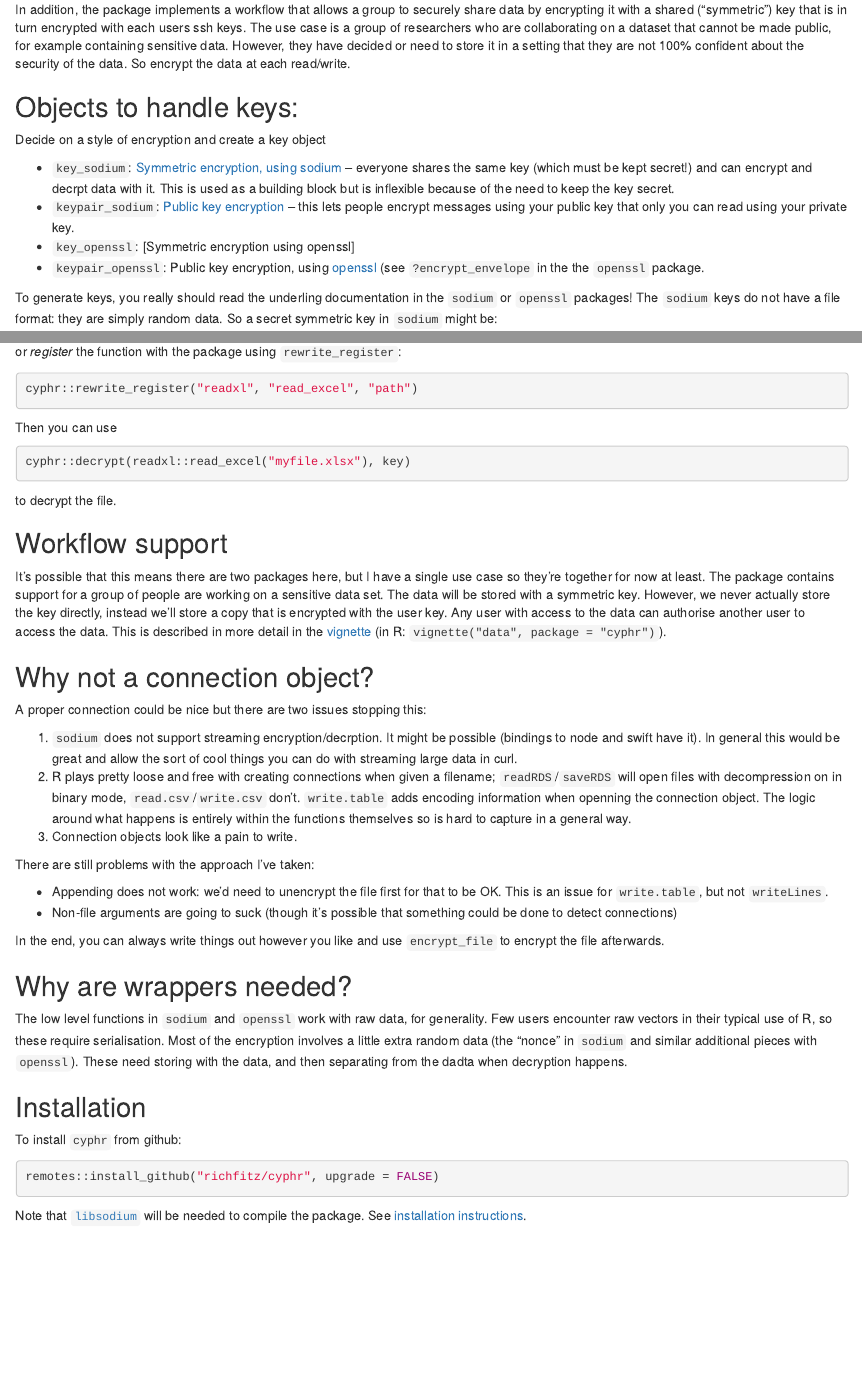
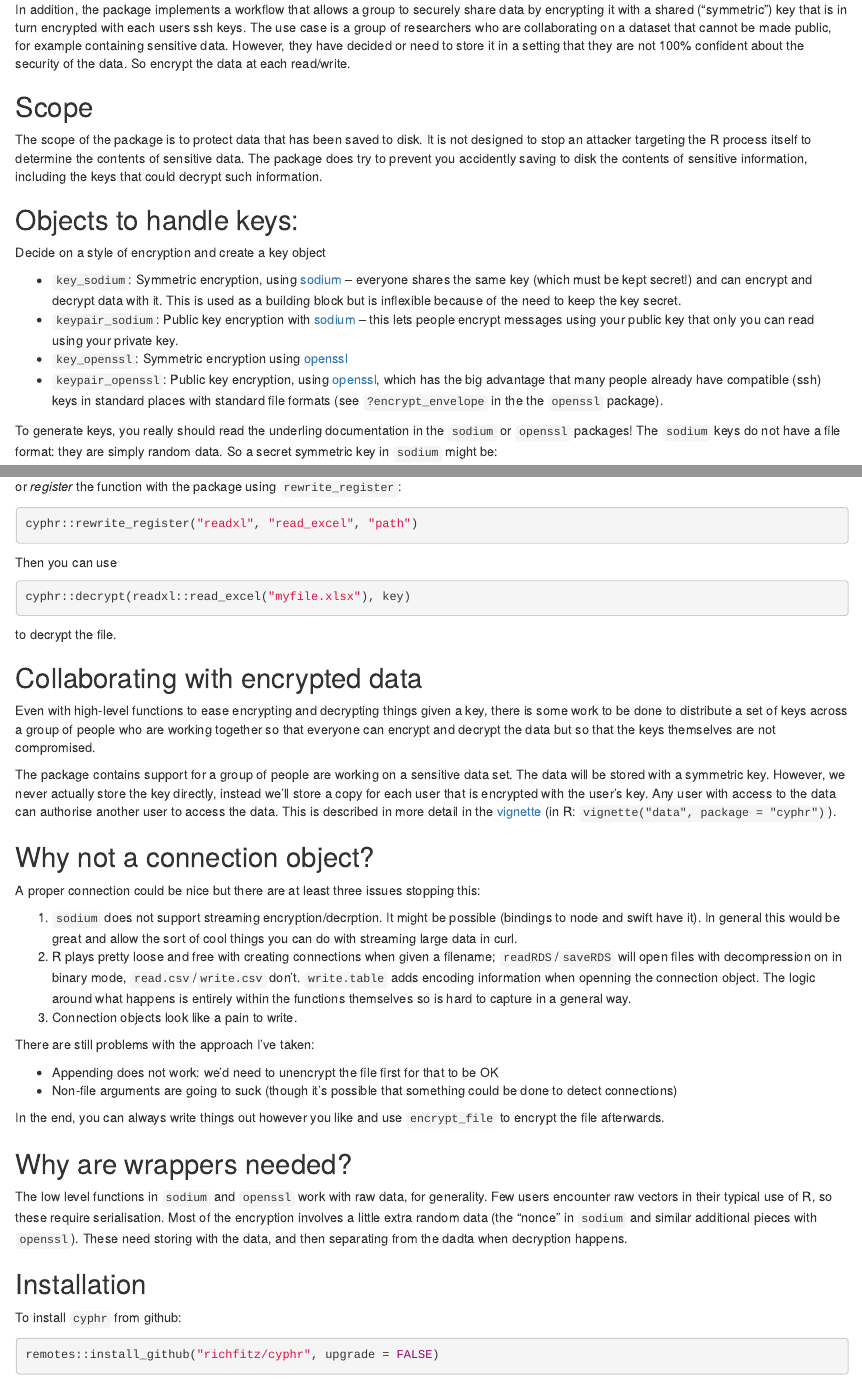
Before and after one commit to ropensci/cyphr, an R Markdown document (README.Rmd): the page in a window 1100 px wide, from 480 px down, and a second part further down, joined at a grey line. Rendered offline with R 4.5, knitr and Pandoc, with nearby package versions; some code elsewhere in the file could not run offline; badge pictures from the web are left out.

Commit message:
Include scope and fix some typos in README

````diff
--- a/README.Rmd
+++ b/README.Rmd
@@ -38,14 +38,18 @@ dat <- cyphr::decrypt(read.csv("file.csv", stringsAsFactors = FALSE), key)
 
 In addition, the package implements a workflow that allows a group to securely share data by encrypting it with a shared ("symmetric") key that is in turn encrypted with each users ssh keys.  The use case is a group of researchers who are collaborating on a dataset that cannot be made public, for example containing sensitive data.  However, they have decided or need to store it in a setting that they are not 100% confident about the security of the data.  So encrypt the data at each read/write.
 
+## Scope
+
+The scope of the package is to protect data that has been saved to disk.  It is not designed to stop an attacker targeting the R process itself to determine the contents of sensitive data.  The package does try to prevent you accidently saving to disk the contents of sensitive information, including the keys that could decrypt such information.
+
 ## Objects to handle keys:
 
 Decide on a style of encryption and create a key object
 
-* `key_sodium`: [Symmetric encryption, using sodium](http://127.0.0.1:19184/library/sodium/doc/intro.html#secret-key-encryption) -- everyone shares the same key (which must be kept secret!) and can encrypt and decrpt data with it.  This is used as a building block but is inflexible because of the need to keep the key secret.
-* `keypair_sodium`: [Public key encryption](http://127.0.0.1:19184/library/sodium/doc/intro.html#public-key-encryption) -- this lets people encrypt messages using your public key that only you can read using your private key.
-* `key_openssl`: [Symmetric encryption using openssl]
-* `keypair_openssl`: Public key encryption, using [openssl](https://cran.r-project.org/web/packages/openssl) (see `?encrypt_envelope` in the the `openssl` package.
+* `key_sodium`: Symmetric encryption, using [sodium](https://cran.r-project.org/web/packages/sodium) -- everyone shares the same key (which must be kept secret!) and can encrypt and decrypt data with it.  This is used as a building block but is inflexible because of the need to keep the key secret.
+* `keypair_sodium`: Public key encryption with [sodium](https://cran.r-project.org/web/packages/sodium) -- this lets people encrypt messages using your public key that only you can read using your private key.
+* `key_openssl`: Symmetric encryption using [openssl](https://cran.r-project.org/web/packages/openssl)
+* `keypair_openssl`: Public key encryption, using [openssl](https://cran.r-project.org/web/packages/openssl), which has the big advantage that many people already have compatible (ssh) keys in standard places with standard file formats (see `?encrypt_envelope` in the the `openssl` package).
 
 To generate keys, you really should read the underling documentation in the `sodium` or `openssl` packages!  The `sodium` keys do not have a file format: they are simply random data.  So a secret symmetric key in `sodium` might be:
 
@@ -164,13 +168,15 @@ cyphr::decrypt(readxl::read_excel("myfile.xlsx"), key)
 
 to decrypt the file.
 
-## Workflow support
+## Collaborating with encrypted data
 
-It's possible that this means there are two packages here, but I have a single use case so they're together for now at least.  The package contains support for a group of people are working on a sensitive data set.  The data will be stored with a symmetric key.  However, we never actually store the key directly, instead we'll store a copy that is encrypted with the user key.  Any user with access to the data can authorise another user to access the data.  This is described in more detail in the [vignette](http://richfitz.github.io/cyphr/vignettes/data.html) (in R: `vignette("data", package = "cyphr")`).
+Even with high-level functions to ease encrypting and decrypting things given a key, there is some work to be done to distribute a set of keys across a group of people who are working together so that everyone can encrypt and decrypt the data but so that the keys themselves are not compromised.
+
+The package contains support for a group of people are working on a sensitive data set.  The data will be stored with a symmetric key.  However, we never actually store the key directly, instead we'll store a copy for each user that is encrypted with the user's key.  Any user with access to the data can authorise another user to access the data.  This is described in more detail in the [vignette](http://richfitz.github.io/cyphr/vignettes/data.html) (in R: `vignette("data", package = "cyphr")`).
 
 ## Why not a connection object?
 
-A proper connection could be nice but there are two issues stopping this:
+A proper connection could be nice but there are at least three issues stopping this:
 
 1. `sodium` does not support streaming encryption/decrption.  It might be possible (bindings to node and swift have it).  In general this would be great and allow the sort of cool things you can do with streaming large data in curl.
 2. R plays pretty loose and free with creating connections when given a filename; `readRDS`/`saveRDS` will open files with decompression on in binary mode, `read.csv`/`write.csv` don't.  `write.table` adds encoding information when openning the connection object.  The logic around what happens is entirely within the functions themselves so is hard to capture in a general way.
@@ -178,7 +184,7 @@ A proper connection could be nice but there are two issues stopping this:
 
 There are still problems with the approach I've taken:
 
-* Appending does not work: we'd need to unencrypt the file first for that to be OK.  This is an issue for `write.table`, but not `writeLines`.
+* Appending does not work: we'd need to unencrypt the file first for that to be OK
 * Non-file arguments are going to suck (though it's possible that something could be done to detect connections)
 
 In the end, you can always write things out however you like and use `encrypt_file` to encrypt the file afterwards.
@@ -193,5 +199,3 @@ To install `cyphr` from github:
 ```{r, eval = FALSE}
 remotes::install_github("richfitz/cyphr", upgrade = FALSE)
 ```
-
-Note that [`libsodium`](https://download.libsodium.org/doc/) will be needed to compile the package. See [installation instructions](https://download.libsodium.org/doc/installation/index.html).
````
Also changed, not shown: README.md, README.Rmd (6 more changed lines).
